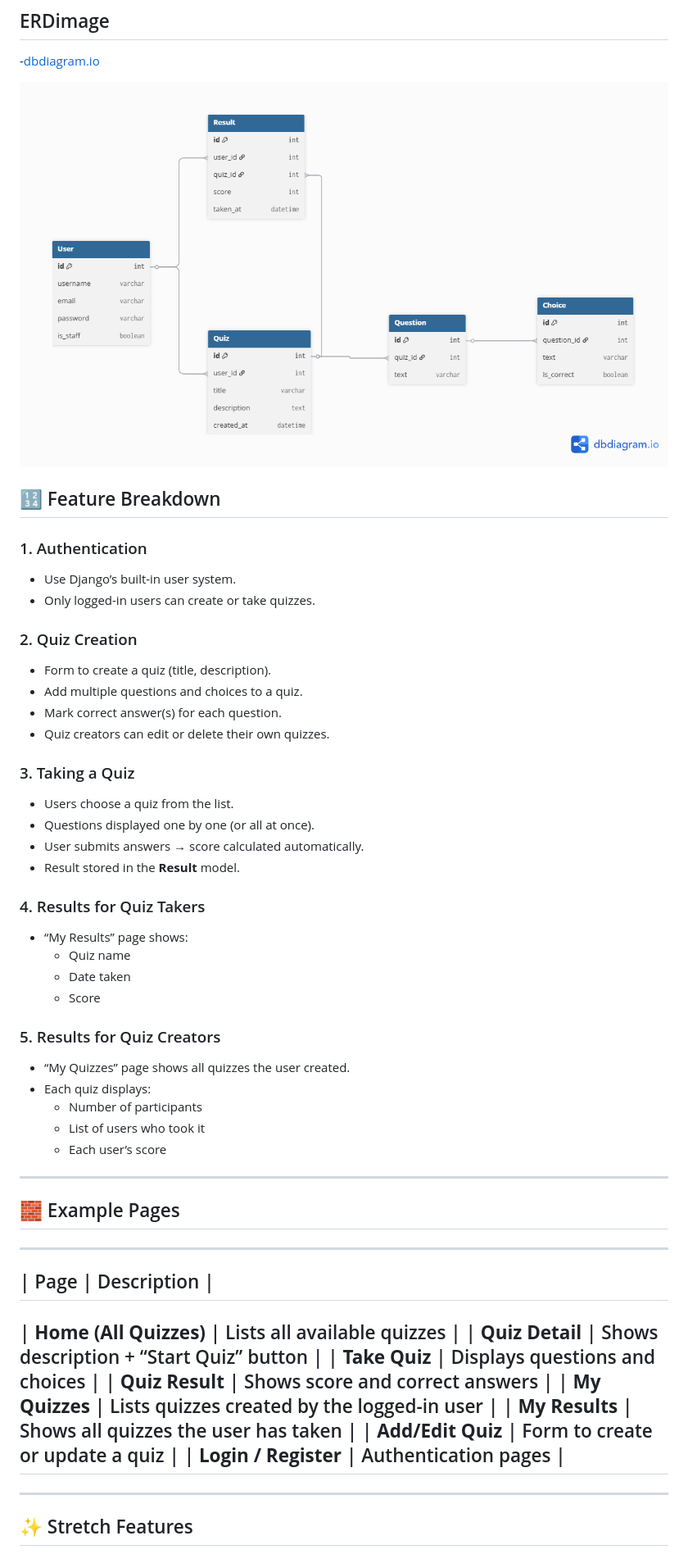
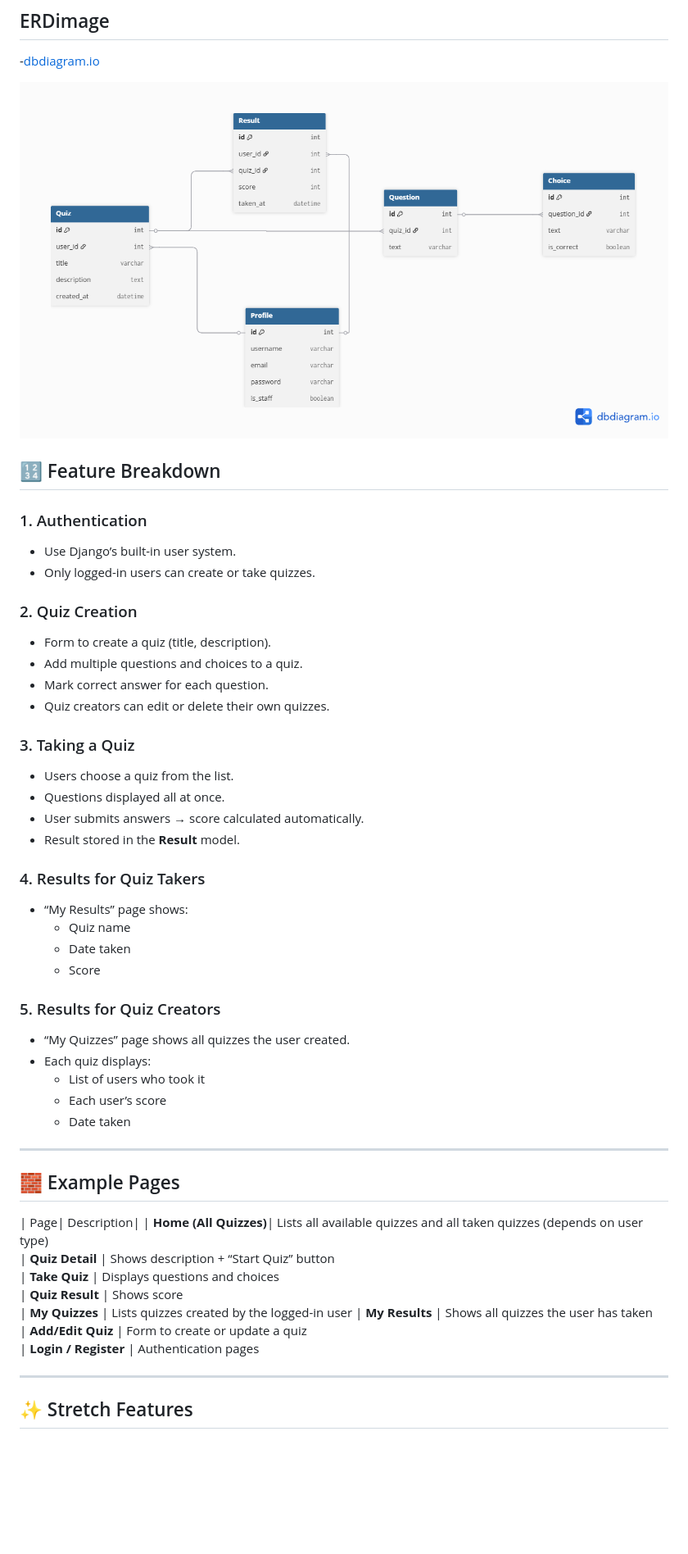
Before and after one commit to Nouran-245/Capstone-Project, a Markdown page: README.md, the part around the change printed below. Shown: that part at 82% size. GitHub-like rendering; pictures changed too: QuizVerse_ERD.png; blank space fills up the shorter version.

Commit message:
edit last thing and checked README.me

```diff
--- a/README.md
+++ b/README.md
@@ -125,12 +125,12 @@ Table Result {
 ### 2. Quiz Creation
 - Form to create a quiz (title, description).
 - Add multiple questions and choices to a quiz.
-- Mark correct answer(s) for each question.
+- Mark correct answer for each question.
 - Quiz creators can edit or delete their own quizzes.
 
 ### 3. Taking a Quiz
 - Users choose a quiz from the list.
-- Questions displayed one by one (or all at once).
+- Questions displayed all at once.
 - User submits answers → score calculated automatically.
 - Result stored in the **Result** model.
 
@@ -143,25 +143,25 @@ Table Result {
 ### 5. Results for Quiz Creators
 - “My Quizzes” page shows all quizzes the user created.
 - Each quiz displays:
-  - Number of participants
   - List of users who took it
   - Each user’s score
+  - Date taken
+
 
 ---
 
 ## 🧱 Example Pages
-------------------------------------------------------------------------
-| Page                   | Description                                 |
-------------------------------------------------------------------------
-| **Home (All Quizzes)** | Lists all available quizzes                 |
-| **Quiz Detail**        | Shows description + “Start Quiz” button     |
-| **Take Quiz**          | Displays questions and choices              |
-| **Quiz Result**        | Shows score and correct answers             |
-| **My Quizzes**         | Lists quizzes created by the logged-in user |
-| **My Results**         | Shows all quizzes the user has taken        |
-| **Add/Edit Quiz**      | Form to create or update a quiz             |
-| **Login / Register**   | Authentication pages                        |
-------------------------------------------------------------------------
+
+| Page| Description|
+| **Home (All Quizzes)**| Lists all available quizzes and all taken quizzes (depends on user type)
+| **Quiz Detail**       | Shows description + “Start Quiz” button
+| **Take Quiz**         | Displays questions and choices
+| **Quiz Result**       | Shows score
+| **My Quizzes**        | Lists quizzes created by the logged-in user
+| **My Results**        | Shows all quizzes the user has taken
+| **Add/Edit Quiz**     | Form to create or update a quiz
+| **Login / Register**  | Authentication pages
+
 
 ---
 
```
Also changed, not shown: other parts of README.md (+45 -6 lines), 3 other files.
